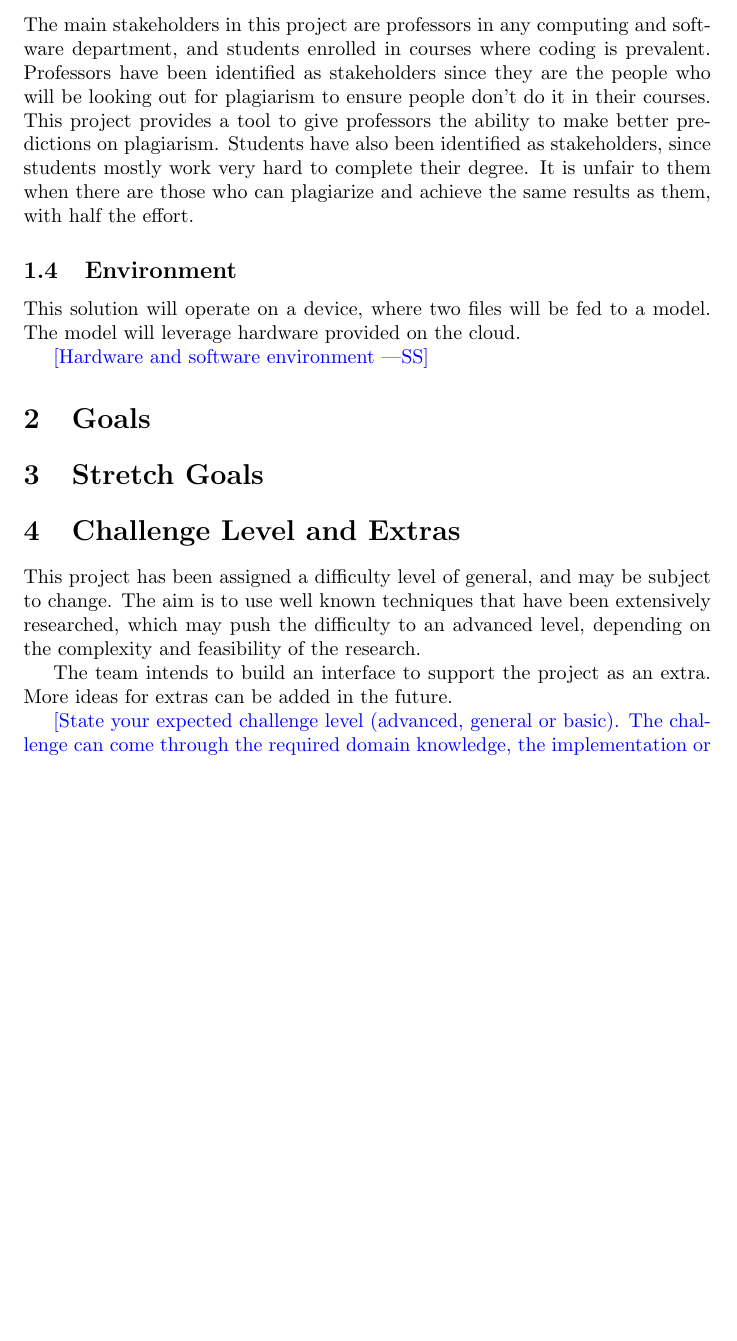
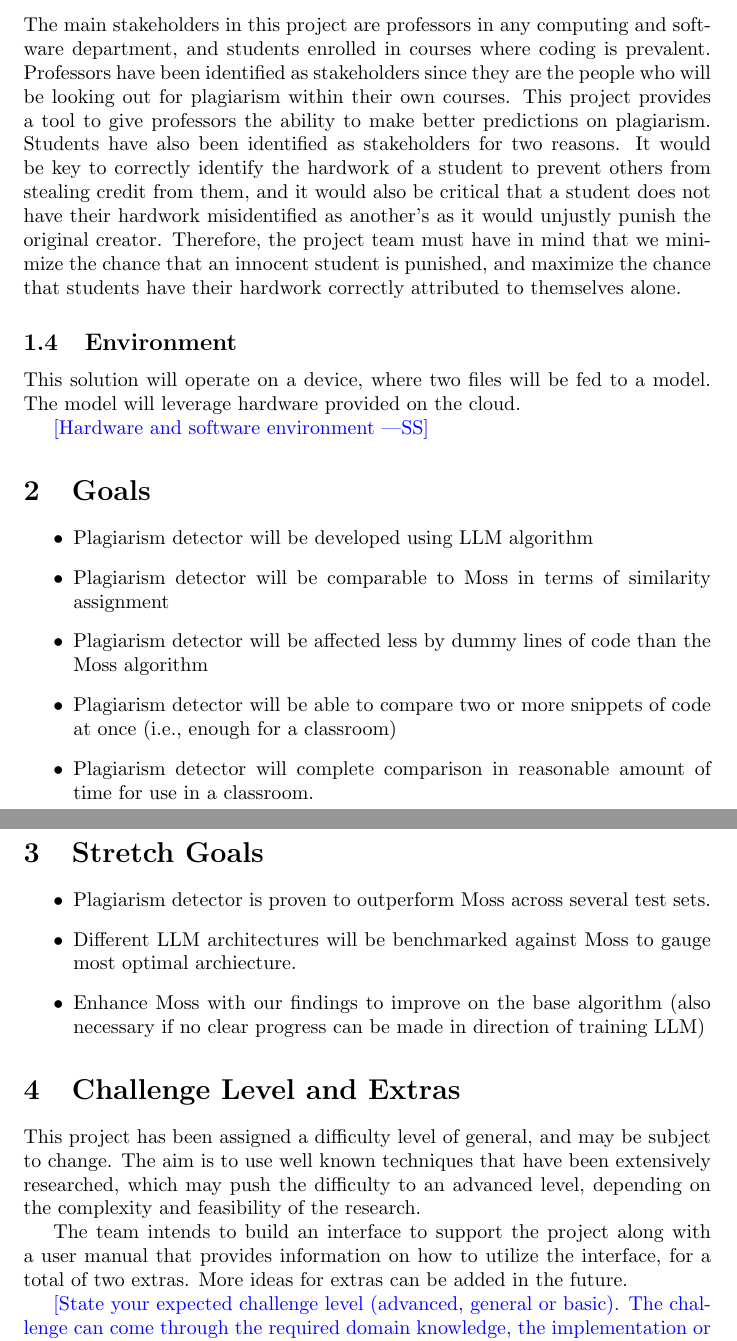
Before and after one commit to lilweege/SyntaxSentinels, a LaTeX document (docs/ProblemStatementAndGoals/ProblemStatement.tex): part of page 2 of 4 before the commit and two parts of pages 2 and 3 of 4 after it, the two joined at a grey line, cut so that both start at the same text, the shorter picture padded with empty space. Compiled offline with pdfLaTeX.

Commit message:
Goals, stretch goals, and extras added. Modified Stakeholders section.

```diff
--- a/docs/ProblemStatementAndGoals/ProblemStatement.tex
+++ b/docs/ProblemStatementAndGoals/ProblemStatement.tex
@@ -48,7 +48,7 @@ The problem will take two or more snippets of code for comparison (n>=2 code sni
 Use abstraction so that you can avoid details.}
 
 \subsection{Stakeholders}
-The main stakeholders in this project are professors in any computing and software department, and students enrolled in courses where coding is prevalent. Professors have been identified as stakeholders since they are the people who will be looking out for plagiarism to ensure people don't do it in their courses. This project provides a tool to give professors the ability to make better predictions on plagiarism. Students have also been identified as stakeholders, since students mostly work very hard to complete their degree. It is unfair to them when there are those who can plagiarize and achieve the same results as them, with half the effort.
+The main stakeholders in this project are professors in any computing and software department, and students enrolled in courses where coding is prevalent. Professors have been identified as stakeholders since they are the people who will be looking out for plagiarism within their own courses. This project provides a tool to give professors the ability to make better predictions on plagiarism. Students have also been identified as stakeholders for two reasons. It would be key to correctly identify the hardwork of a student to prevent others from stealing credit from them, and it would also be critical that a student does not have their hardwork misidentified as another's as it would unjustly punish the original creator. Therefore, the project team must have in mind that we minimize the chance that an innocent student is punished, and maximize the chance that students have their hardwork correctly attributed to themselves alone.
 
 \subsection{Environment}
 This solution will operate on a device, where two files will be fed to a model. The model will leverage hardware provided on the cloud.
@@ -57,14 +57,27 @@ This solution will operate on a device, where two files will be fed to a model.
 \wss{Hardware and software environment}
 
 \section{Goals}
+\begin{itemize}
+    \item Plagiarism detector will be developed using LLM algorithm
+    \item Plagiarism detector will be comparable to Moss in terms of similarity assignment
+    \item Plagiarism detector will be affected less by dummy lines of code than the Moss algorithm
+    \item Plagiarism detector will be able to compare two or more snippets of code at once (i.e., enough for a classroom)
+    \item Plagiarism detector will complete comparison in reasonable amount of time for use in a classroom.
+  \end{itemize}
 
 \section{Stretch Goals}
+\begin{itemize}
+  \item Plagiarism detector is proven to outperform Moss across several test sets.
+  \item Different LLM architectures will be benchmarked against Moss to gauge most optimal archiecture.
+  \item Enhance Moss with our findings to improve on the base algorithm (also necessary if no clear progress can be made in direction of training LLM)
+
+\end{itemize}
 
 \section{Challenge Level and Extras}
 This project has been assigned a difficulty level of general, and may be subject to change. The aim is to use well known techniques that have been extensively researched, which may push the difficulty to an advanced level, depending on the complexity and feasibility of the research.
 
 
-The team intends to build an interface to support the project as an extra. More ideas for extras can be added in the future.
+The team intends to build an interface to support the project along with a user manual that provides information on how to utilize the interface, for a total of two extras. More ideas for extras can be added in the future.
 
 \wss{State your expected challenge level (advanced, general or basic).  The
 challenge can come through the required domain knowledge, the implementation or
```
Also changed, not shown: docs/ProblemStatementAndGoals/ProblemStatement.pdf.
